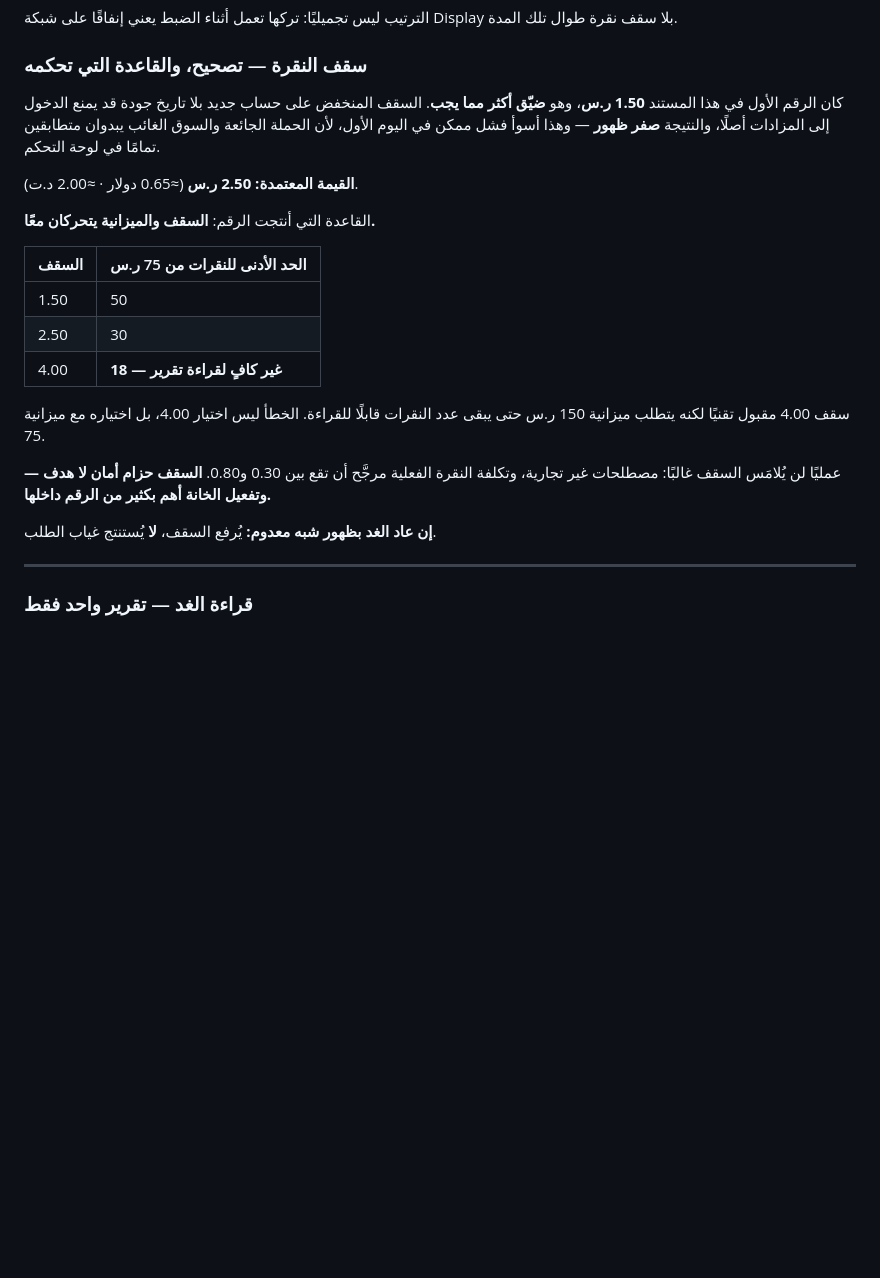
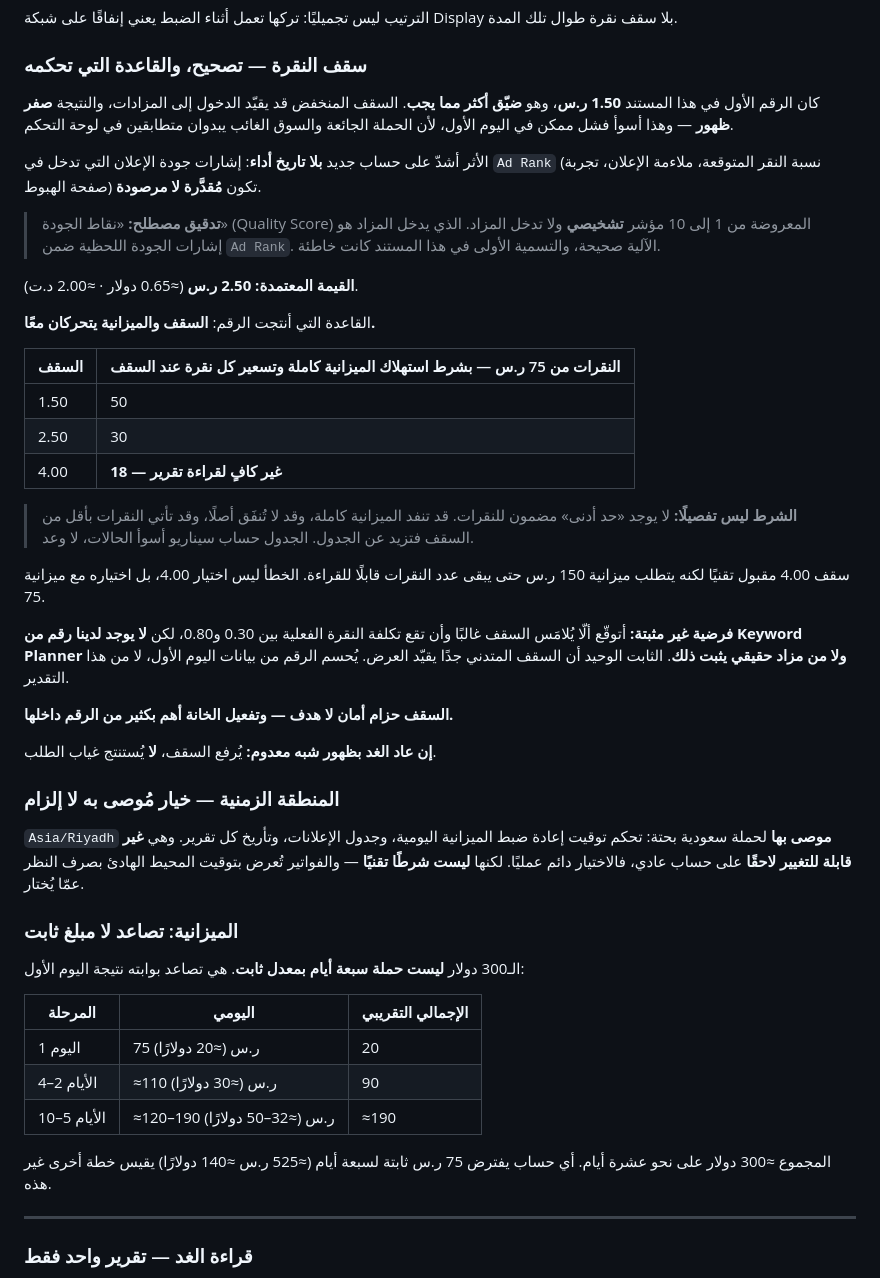
Before and after one commit to inquiryknex-cmyk/Nizamuk.Business, a Markdown page: docs/google-ads-campaign.md, the part around the change. Drawn GitHub-style; blank space fills up the shorter version.

Commit message:
Tighten four claims in the CPC section that were stated too firmly
Four precision fixes to text that would otherwise be relied on:

The clicks table said the numbers were a floor. They are not. Thirty
clicks at a 2.50 cap holds only if the budget fully spends and every
click bills at the ceiling; the campaign could deliver fewer, more, or
none. The table is now labelled a worst-case scenario with the condition
stated, not a guarantee.

The reasoning blamed "no quality-score history". The 1-10 Quality Score
in the interface is diagnostic and is not an auction input. What does
enter the auction is real-time ad quality inside Ad Rank — expected CTR,
ad relevance, landing page experience — and on a new account those are
estimated rather than observed. The mechanism was right and the name was
wrong; corrected with a note so the distinction isn't lost again.

The 0.30-0.80 CPC range was written as if measured. It is a hypothesis
with no Keyword Planner or auction data behind it. Now labelled as one,
with the note that only the constraint direction is established: a very
low cap restricts delivery.

Asia/Riyadh was implied to be required. It isn't — it is a strong
recommendation for a Saudi-only campaign because it governs budget
reset, ad scheduling and every report date, and because it can't be
changed later on a standard account. Billing still displays Pacific
time regardless.

Also added the budget ramp explicitly, since a flat reading of 75 SAR
over seven days comes to about 140 USD and looks like it contradicts the
300 USD figure. It was never flat: 20 on day one, then 30, then 40-50,
gated on the day-one search terms report.

Co-Authored-By: Claude Opus 5 <noreply@anthropic.com>
Claude-Session: https://claude.ai/code/session_019Jkm79uT74D8BViCqaUCyS

```diff
--- a/docs/google-ads-campaign.md
+++ b/docs/google-ads-campaign.md
@@ -651,28 +651,63 @@ Test Mode. تُستخدم بطاقة الاختبار `4242 4242 4242 4242`.
 ### سقف النقرة — تصحيح، والقاعدة التي تحكمه
 
 كان الرقم الأول في هذا المستند **1.50 ر.س**، وهو **ضيّق أكثر مما يجب**. السقف
-المنخفض على حساب جديد بلا تاريخ جودة قد يمنع الدخول إلى المزادات أصلًا، والنتيجة
-**صفر ظهور** — وهذا أسوأ فشل ممكن في اليوم الأول، لأن الحملة الجائعة والسوق
-الغائب يبدوان متطابقين تمامًا في لوحة التحكم.
+المنخفض قد يقيّد الدخول إلى المزادات، والنتيجة **صفر ظهور** — وهذا أسوأ فشل ممكن
+في اليوم الأول، لأن الحملة الجائعة والسوق الغائب يبدوان متطابقين في لوحة التحكم.
+
+الأثر أشدّ على حساب جديد **بلا تاريخ أداء**: إشارات جودة الإعلان التي تدخل في
+`Ad Rank` (نسبة النقر المتوقعة، ملاءمة الإعلان، تجربة صفحة الهبوط) تكون
+**مُقدَّرة لا مرصودة**.
+
+> **تدقيق مصطلح:** «نقاط الجودة» (Quality Score) المعروضة من 1 إلى 10 مؤشر
+> **تشخيصي** ولا تدخل المزاد. الذي يدخل المزاد هو إشارات الجودة اللحظية ضمن
+> `Ad Rank`. الآلية صحيحة، والتسمية الأولى في هذا المستند كانت خاطئة.
 
 **القيمة المعتمدة: 2.50 ر.س** (≈0.65 دولار · ≈2.00 د.ت).
 
 القاعدة التي أنتجت الرقم: **السقف والميزانية يتحركان معًا.**
 
-| السقف | الحد الأدنى للنقرات من 75 ر.س |
+| السقف | النقرات من 75 ر.س — **بشرط** استهلاك الميزانية كاملة وتسعير كل نقرة عند السقف |
 |---|---|
 | 1.50 | 50 |
 | 2.50 | 30 |
 | 4.00 | **18 — غير كافٍ لقراءة تقرير** |
 
+> **الشرط ليس تفصيلًا:** لا يوجد «حد أدنى» مضمون للنقرات. قد تنفد الميزانية
+> كاملة، وقد لا تُنفَق أصلًا، وقد تأتي النقرات بأقل من السقف فتزيد عن الجدول.
+> الجدول حساب سيناريو أسوأ الحالات، لا وعد.
+
 سقف 4.00 مقبول تقنيًا لكنه يتطلب ميزانية 150 ر.س حتى يبقى عدد النقرات قابلًا
 للقراءة. الخطأ ليس اختيار 4.00، بل اختياره مع ميزانية 75.
 
-عمليًا لن يُلامَس السقف غالبًا: مصطلحات غير تجارية، وتكلفة النقرة الفعلية
-مرجَّح أن تقع بين 0.30 و0.80. **السقف حزام أمان لا هدف — وتفعيل الخانة أهم بكثير
-من الرقم داخلها.**
+**فرضية غير مثبتة:** أتوقّع ألّا يُلامَس السقف غالبًا وأن تقع تكلفة النقرة
+الفعلية بين 0.30 و0.80، لكن **لا يوجد لدينا رقم من Keyword Planner ولا من مزاد
+حقيقي يثبت ذلك**. الثابت الوحيد أن السقف المتدني جدًا يقيّد العرض. يُحسم الرقم
+من بيانات اليوم الأول، لا من هذا التقدير.
+
+**السقف حزام أمان لا هدف — وتفعيل الخانة أهم بكثير من الرقم داخلها.**
 
 **إن عاد الغد بظهور شبه معدوم:** يُرفع السقف، **لا** يُستنتج غياب الطلب.
+
+### المنطقة الزمنية — خيار مُوصى به لا إلزام
+
+`Asia/Riyadh` **موصى بها** لحملة سعودية بحتة: تحكم توقيت إعادة ضبط الميزانية
+اليومية، وجدول الإعلانات، وتأريخ كل تقرير. وهي **غير قابلة للتغيير لاحقًا** على
+حساب عادي، فالاختيار دائم عمليًا. لكنها **ليست شرطًا تقنيًا** — والفواتير تُعرض
+بتوقيت المحيط الهادئ بصرف النظر عمّا يُختار.
+
+### الميزانية: تصاعد لا مبلغ ثابت
+
+الـ300 دولار **ليست حملة سبعة أيام بمعدل ثابت**. هي تصاعد بوابته نتيجة اليوم
+الأول:
+
+| المرحلة | اليومي | الإجمالي التقريبي |
+|---|---|---|
+| اليوم 1 | 75 ر.س (≈20 دولارًا) | 20 |
+| الأيام 2–4 | ≈110 ر.س (≈30 دولارًا) | 90 |
+| الأيام 5–10 | ≈120–190 ر.س (≈32–50 دولارًا) | ≈190 |
+
+المجموع ≈300 دولار على نحو عشرة أيام. أي حساب يفترض 75 ر.س ثابتة لسبعة أيام
+(≈525 ر.س ≈140 دولارًا) يقيس خطة أخرى غير هذه.
 
 ---
 
```
